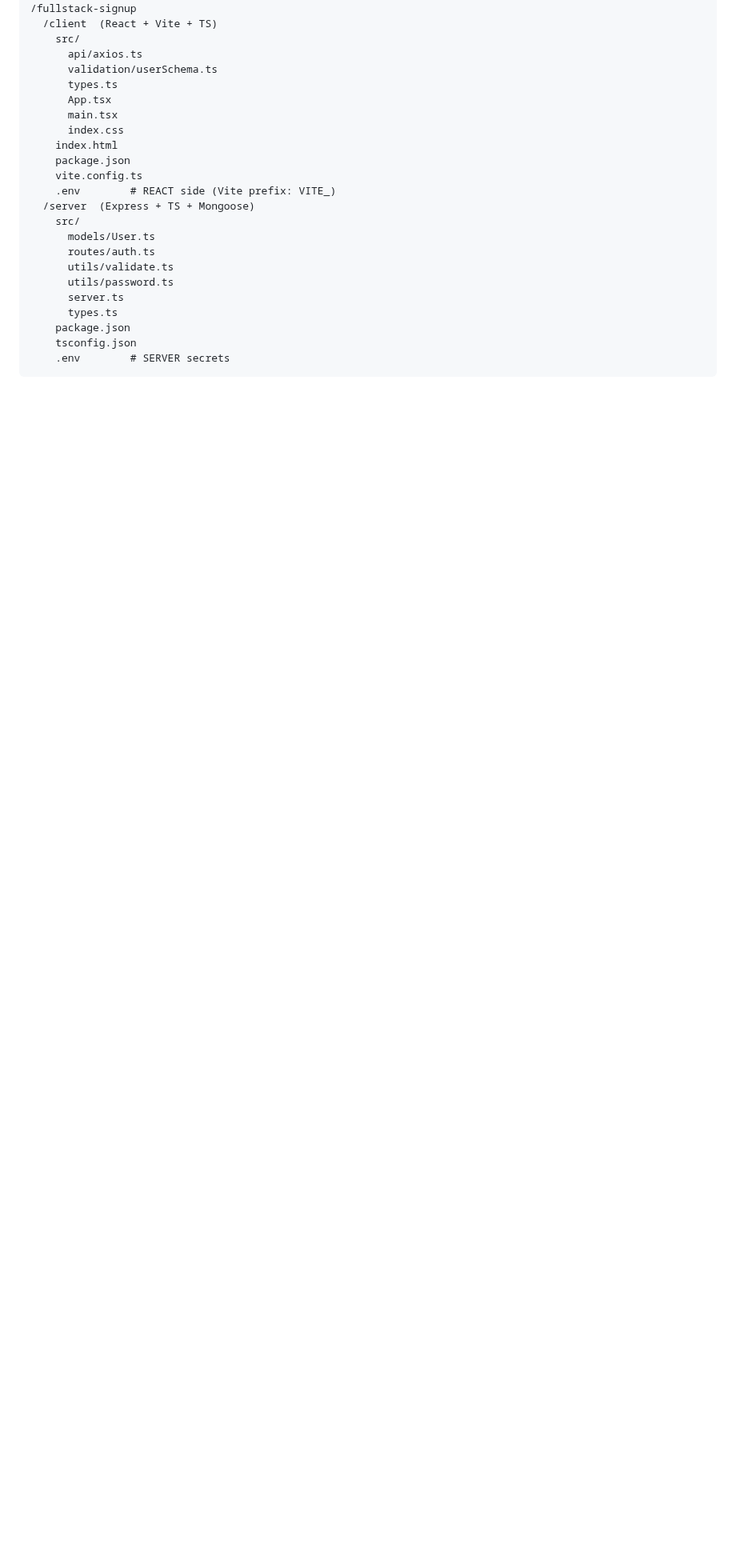
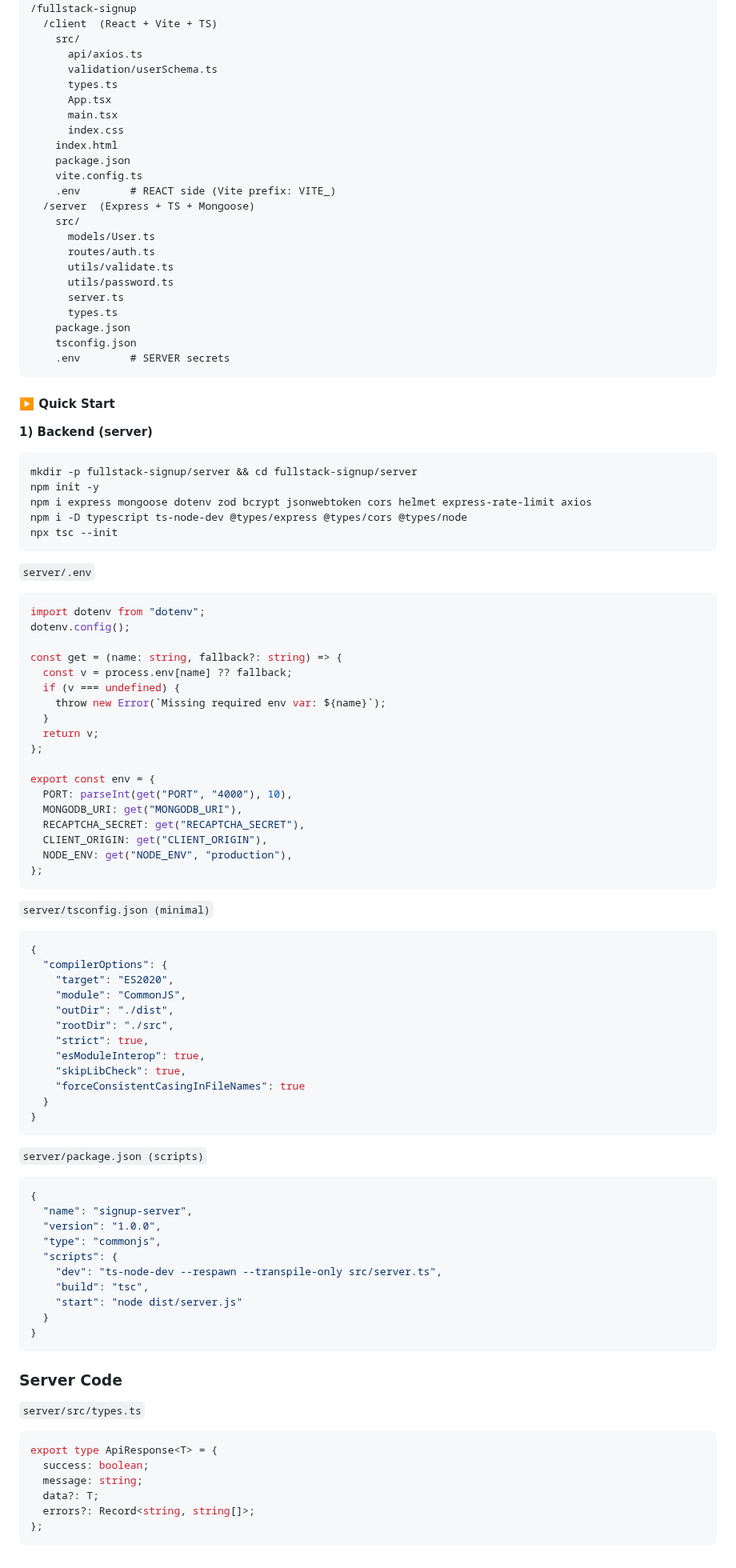
Before and after one commit to shagar619/React-JS, a Markdown page: README.md, the part around the change. Shown at 80% size. Drawn GitHub-style; blank space fills up the shorter version.

Commit message:
implement server side config

````diff
--- a/README.md
+++ b/README.md
@@ -3148,3 +3148,78 @@ Below is a complete, TypeScript, end-to-end example using React Hook Form + Zod
     tsconfig.json
     .env        # SERVER secrets
 ```
+
+#### ▶️ Quick Start
+
+**1) Backend (server)**
+```bash
+mkdir -p fullstack-signup/server && cd fullstack-signup/server
+npm init -y
+npm i express mongoose dotenv zod bcrypt jsonwebtoken cors helmet express-rate-limit axios
+npm i -D typescript ts-node-dev @types/express @types/cors @types/node
+npx tsc --init
+```
+
+`server/.env`
+```ts
+import dotenv from "dotenv";
+dotenv.config();
+
+const get = (name: string, fallback?: string) => {
+  const v = process.env[name] ?? fallback;
+  if (v === undefined) {
+    throw new Error(`Missing required env var: ${name}`);
+  }
+  return v;
+};
+
+export const env = {
+  PORT: parseInt(get("PORT", "4000"), 10),
+  MONGODB_URI: get("MONGODB_URI"),
+  RECAPTCHA_SECRET: get("RECAPTCHA_SECRET"),
+  CLIENT_ORIGIN: get("CLIENT_ORIGIN"),
+  NODE_ENV: get("NODE_ENV", "production"),
+};
+```
+
+`server/tsconfig.json (minimal)`
+```json
+{
+  "compilerOptions": {
+    "target": "ES2020",
+    "module": "CommonJS",
+    "outDir": "./dist",
+    "rootDir": "./src",
+    "strict": true,
+    "esModuleInterop": true,
+    "skipLibCheck": true,
+    "forceConsistentCasingInFileNames": true
+  }
+}
+```
+
+`server/package.json (scripts)`
+```json
+{
+  "name": "signup-server",
+  "version": "1.0.0",
+  "type": "commonjs",
+  "scripts": {
+    "dev": "ts-node-dev --respawn --transpile-only src/server.ts",
+    "build": "tsc",
+    "start": "node dist/server.js"
+  }
+}
+```
+
+### Server Code
+
+`server/src/types.ts`
+```ts
+export type ApiResponse<T> = {
+  success: boolean;
+  message: string;
+  data?: T;
+  errors?: Record<string, string[]>;
+};
+```
````
